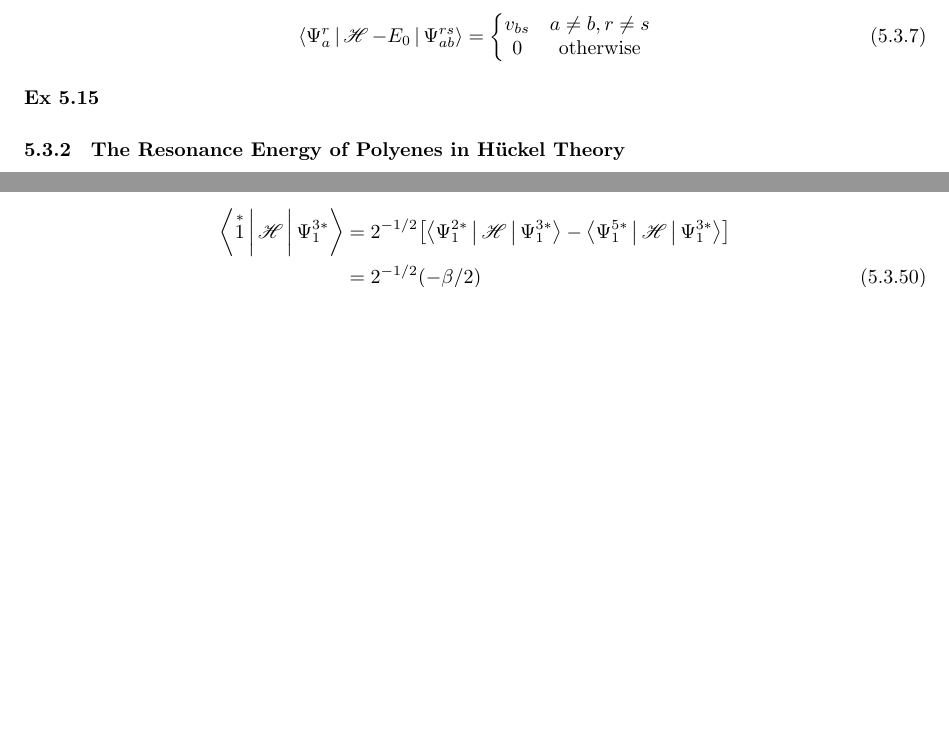
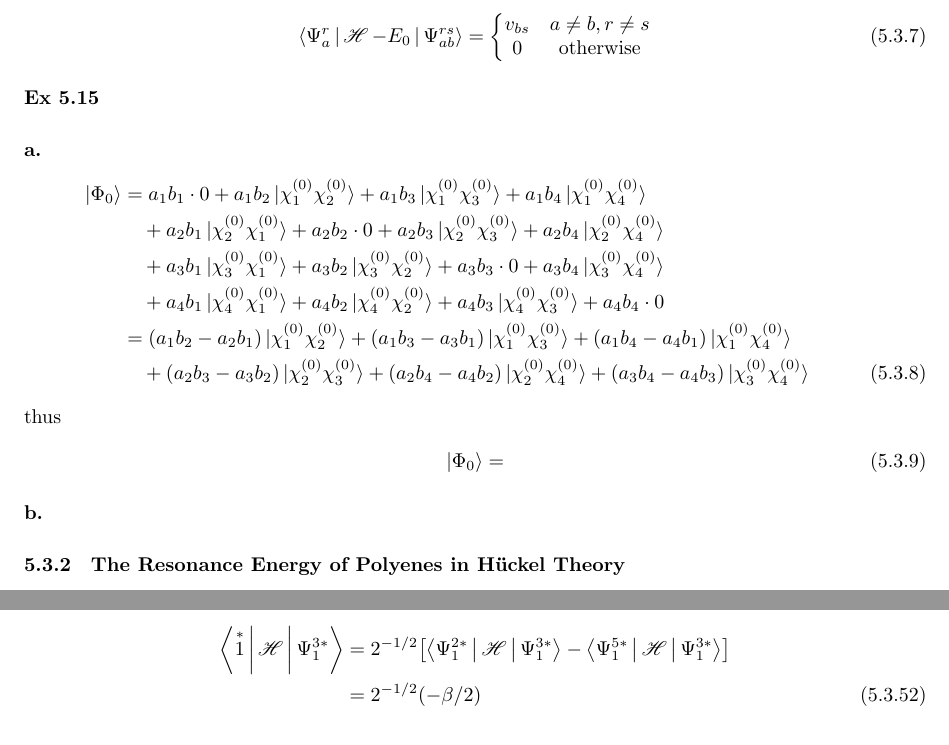
Before and after one commit to hebrewsnabla/S-O-MQC-HW, a LaTeX document (chap5/chap5.tex): two parts of pages 8 and 11 of 14 before the commit and two parts of pages 8 and 12 of 14 after it, joined at a grey line, cut so that both start at the same text, the shorter picture padded with empty space. Compiled offline with XeLaTeX; a missing font is replaced by an installed copy or a similar font; a LaTeX package or settings file that is missing is left out.

Commit message:
refine 5-15

```diff
--- a/chap5/chap5.tex
+++ b/chap5/chap5.tex
@@ -609,6 +609,40 @@ Since we cannot create or annihilate an orbital twice,
 %\paragraph{6. CEPA}
 
 \ex{5.15}
+\subex{a.}
+\begin{align}
+\Ket{\Phi_0} &=
+a_1b_1\cdot 0 + a_1 b_2 \ket{\chi_1^{(0)}\chi_2^{(0)}}
++ a_1 b_3\ket{\chi_1^{(0)}\chi_3^{(0)}} + a_1 b_4\ket{\chi_1^{(0)}\chi_4^{(0)}}
+\notag\\
+&\quad{} + a_2 b_1\ket{\chi_2^{(0)}\chi_1^{(0)}} + a_2 b_2\cdot 0
++ a_2 b_3\ket{\chi_2^{(0)}\chi_3^{(0)}} + a_2 b_4\ket{\chi_2^{(0)}\chi_4^{(0)}}
+\notag\\
+&\quad{}
++ a_3 b_1\ket{\chi_3^{(0)}\chi_1^{(0)}} + a_3 b_2\ket{\chi_3^{(0)}\chi_2^{(0)}}
++ a_3 b_3\cdot 0 + a_3 b_4\ket{\chi_3^{(0)}\chi_4^{(0)}}
+\notag\\
+&\quad{}
++ a_4 b_1\ket{\chi_4^{(0)}\chi_1^{(0)}} + a_4 b_2\ket{\chi_4^{(0)}\chi_2^{(0)}}
++ a_4 b_3\ket{\chi_4^{(0)}\chi_3^{(0)}} + a_4 b_4\cdot 0
+\notag\\
+&= (a_1 b_2 - a_2 b_1) \ket{\chi_1^{(0)}\chi_2^{(0)}}
++ (a_1 b_3 - a_3 b_1)\ket{\chi_1^{(0)}\chi_3^{(0)}}
++ (a_1 b_4 - a_4 b_1)\ket{\chi_1^{(0)}\chi_4^{(0)}} \notag\\
+&\quad{}
++ (a_2 b_3 - a_3 b_2)\ket{\chi_2^{(0)}\chi_3^{(0)}}
++ (a_2 b_4 - a_4 b_2)\ket{\chi_2^{(0)}\chi_4^{(0)}}
++ (a_3 b_4 - a_4 b_3)\ket{\chi_3^{(0)}\chi_4^{(0)}}
+\end{align}
+thus
+\begin{align}
+\Ket{\Phi_0} =
+\end{align}
+\subex{b.}
+
+
+
+
 
 \subsubsection{The Resonance Energy of Polyenes in H\"uckel Theory}
 \ex{5.16}
```
Also changed, not shown: chap5/chap5.pdf.
